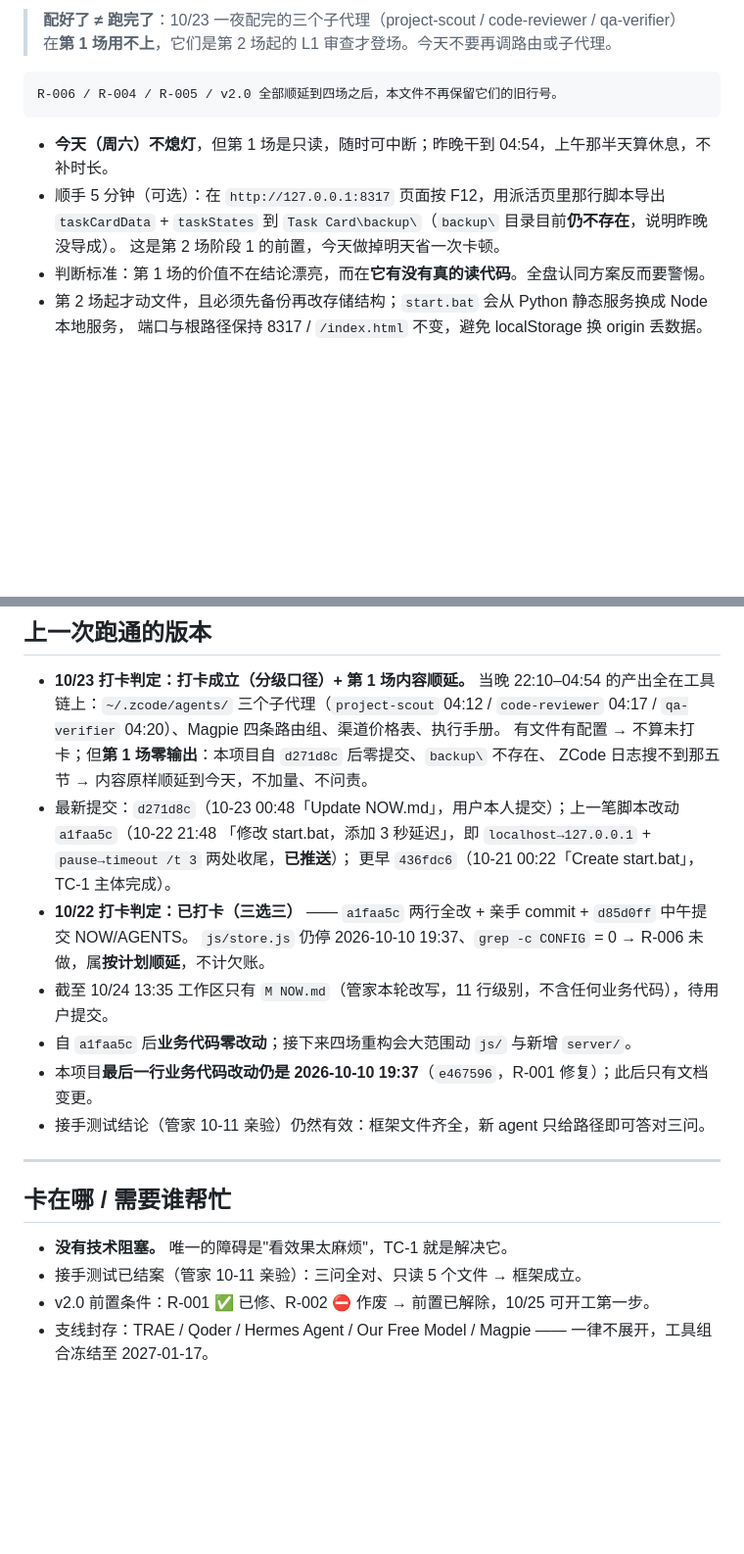
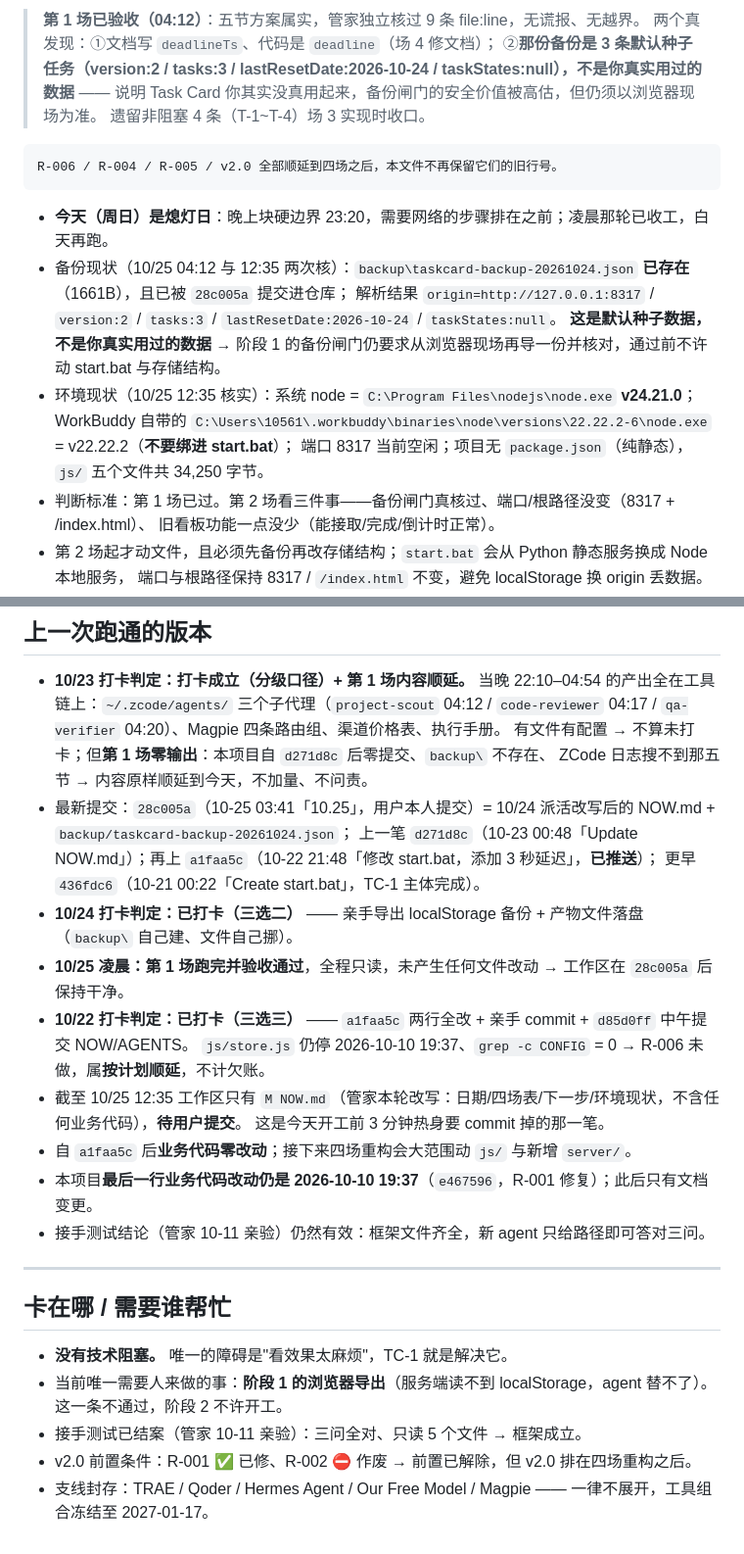
Before and after one commit to 123yuntian/Task-Card, a Markdown page: NOW.md, 2 parts joined by grey strips. Shown at 98% size. GitHub-like rendering; blank space fills up the shorter version.

````diff
--- a/NOW.md
+++ b/NOW.md
@@ -80,17 +92,24 @@
 ```
 
-> **配好了 ≠ 跑完了**：10/23 一夜配完的三个子代理（project-scout / code-reviewer / qa-verifier）
-> 在**第 1 场用不上**，它们是第 2 场起的 L1 审查才登场。今天不要再调路由或子代理。
+> **第 1 场已验收（04:12）**：五节方案属实，管家独立核过 9 条 file:line，无谎报、无越界。
+> 两个真发现：①文档写 `deadlineTs`、代码是 `deadline`（场 4 修文档）；
+> ②**那份备份是 3 条默认种子任务（version:2 / tasks:3 / lastResetDate:2026-10-24 / taskStates:null），不是你真实用过的数据**
+> —— 说明 Task Card 你其实没真用起来，备份闸门的安全价值被高估，但仍须以浏览器现场为准。
+> 遗留非阻塞 4 条（T-1~T-4）场 3 实现时收口。
 
 ```
 R-006 / R-004 / R-005 / v2.0 全部顺延到四场之后，本文件不再保留它们的旧行号。
 ```
 
-- **今天（周六）不熄灯**，但第 1 场是只读，随时可中断；昨晚干到 04:54，上午那半天算休息，不补时长。
-- 顺手 5 分钟（可选）：在 `http://127.0.0.1:8317` 页面按 F12，用派活页里那行脚本导出
-  `taskCardData` + `taskStates` 到 `Task Card\backup\`（`backup\` 目录目前**仍不存在**，说明昨晚没导成）。
-  这是第 2 场阶段 1 的前置，今天做掉明天省一次卡顿。
-- 判断标准：第 1 场的价值不在结论漂亮，而在**它有没有真的读代码**。全盘认同方案反而要警惕。
+- **今天（周日）是熄灯日**：晚上块硬边界 23:20，需要网络的步骤排在之前；凌晨那轮已收工，白天再跑。
+- 备份现状（10/25 04:12 与 12:35 两次核）：`backup\taskcard-backup-20261024.json` **已存在**（1661B），且已被 `28c005a` 提交进仓库；
+  解析结果 `origin=http://127.0.0.1:8317` / `version:2` / `tasks:3` / `lastResetDate:2026-10-24` / `taskStates:null`。
+  **这是默认种子数据，不是你真实用过的数据** → 阶段 1 的备份闸门仍要求从浏览器现场再导一份并核对，通过前不许动 start.bat 与存储结构。
+- 环境现状（10/25 12:35 核实）：系统 node = `C:\Program Files\nodejs\node.exe` **v24.21.0**；
+  WorkBuddy 自带的 `C:\Users\10561\.workbuddy\binaries\node\versions\22.22.2-6\node.exe` = v22.22.2（**不要绑进 start.bat**）；
+  端口 8317 当前空闲；项目无 `package.json`（纯静态），`js/` 五个文件共 34,250 字节。
+- 判断标准：第 1 场已过。第 2 场看三件事——备份闸门真核过、端口/根路径没变（8317 + /index.html）、
+  旧看板功能一点没少（能接取/完成/倒计时正常）。
 - 第 2 场起才动文件，且必须先备份再改存储结构；`start.bat` 会从 Python 静态服务换成 Node 本地服务，
   端口与根路径保持 8317 / `/index.html` 不变，避免 localStorage 换 origin 丢数据。
 - 模型：今天主会话走路由组 `主实现-main`（GLM-5.3，免费额度），不满意再手动切 Claude Opus 5.5；
@@ -112,12 +131,15 @@ R-006 / R-004 / R-005 / v2.0 全部顺延到四场之后，本文件不再保留
   `code-reviewer` 04:17 / `qa-verifier` 04:20）、Magpie 四条路由组、渠道价格表、执行手册。
   有文件有配置 → 不算未打卡；但**第 1 场零输出**：本项目自 `d271d8c` 后零提交、`backup\` 不存在、
   ZCode 日志搜不到那五节 → 内容原样顺延到今天，不加量、不问责。
-- 最新提交：`d271d8c`（10-23 00:48「Update NOW.md」，用户本人提交）；上一笔脚本改动 `a1faa5c`（10-22 21:48
-  「修改 start.bat，添加 3 秒延迟」，即 `localhost→127.0.0.1` + `pause→timeout /t 3` 两处收尾，**已推送**）；
+- 最新提交：`28c005a`（10-25 03:41「10.25」，用户本人提交）= 10/24 派活改写后的 NOW.md + `backup/taskcard-backup-20261024.json`；
+  上一笔 `d271d8c`（10-23 00:48「Update NOW.md」）；再上 `a1faa5c`（10-22 21:48「修改 start.bat，添加 3 秒延迟」，**已推送**）；
   更早 `436fdc6`（10-21 00:22「Create start.bat」，TC-1 主体完成）。
+- **10/24 打卡判定：已打卡（三选二）** —— 亲手导出 localStorage 备份 + 产物文件落盘（`backup\` 自己建、文件自己挪）。
+- **10/25 凌晨：第 1 场跑完并验收通过**，全程只读，未产生任何文件改动 → 工作区在 `28c005a` 后保持干净。
 - **10/22 打卡判定：已打卡（三选三）** —— `a1faa5c` 两行全改 + 亲手 commit + `d85d0ff` 中午提交 NOW/AGENTS。
   `js/store.js` 仍停 2026-10-10 19:37、`grep -c CONFIG` = 0 → R-006 未做，属**按计划顺延**，不计欠账。
-- 截至 10/24 13:35 工作区只有 `M NOW.md`（管家本轮改写，11 行级别，不含任何业务代码），待用户提交。
+- 截至 10/25 12:35 工作区只有 `M NOW.md`（管家本轮改写：日期/四场表/下一步/环境现状，不含任何业务代码），**待用户提交**。
+  这是今天开工前 3 分钟热身要 commit 掉的那一笔。
 - 自 `a1faa5c` 后**业务代码零改动**；接下来四场重构会大范围动 `js/` 与新增 `server/`。
 - 本项目**最后一行业务代码改动仍是 2026-10-10 19:37**（`e467596`，R-001 修复）；此后只有文档变更。
 - 接手测试结论（管家 10-11 亲验）仍然有效：框架文件齐全，新 agent 只给路径即可答对三问。
@@ -127,6 +149,8 @@ R-006 / R-004 / R-005 / v2.0 全部顺延到四场之后，本文件不再保留
 ## 卡在哪 / 需要谁帮忙
 
 - **没有技术阻塞。** 唯一的障碍是"看效果太麻烦"，TC-1 就是解决它。
+- 当前唯一需要人来做的事：**阶段 1 的浏览器导出**（服务端读不到 localStorage，agent 替不了）。
+  这一条不通过，阶段 2 不许开工。
 - 接手测试已结案（管家 10-11 亲验）：三问全对、只读 5 个文件 → 框架成立。
-- v2.0 前置条件：R-001 ✅ 已修、R-002 ⛔ 作废 → 前置已解除，10/25 可开工第一步。
+- v2.0 前置条件：R-001 ✅ 已修、R-002 ⛔ 作废 → 前置已解除，但 v2.0 排在四场重构之后。
 - 支线封存：TRAE / Qoder / Hermes Agent / Our Free Model / Magpie —— 一律不展开，工具组合冻结至 2027-01-17。
````
Also changed, not shown: other parts of NOW.md (+29 -17 lines).
